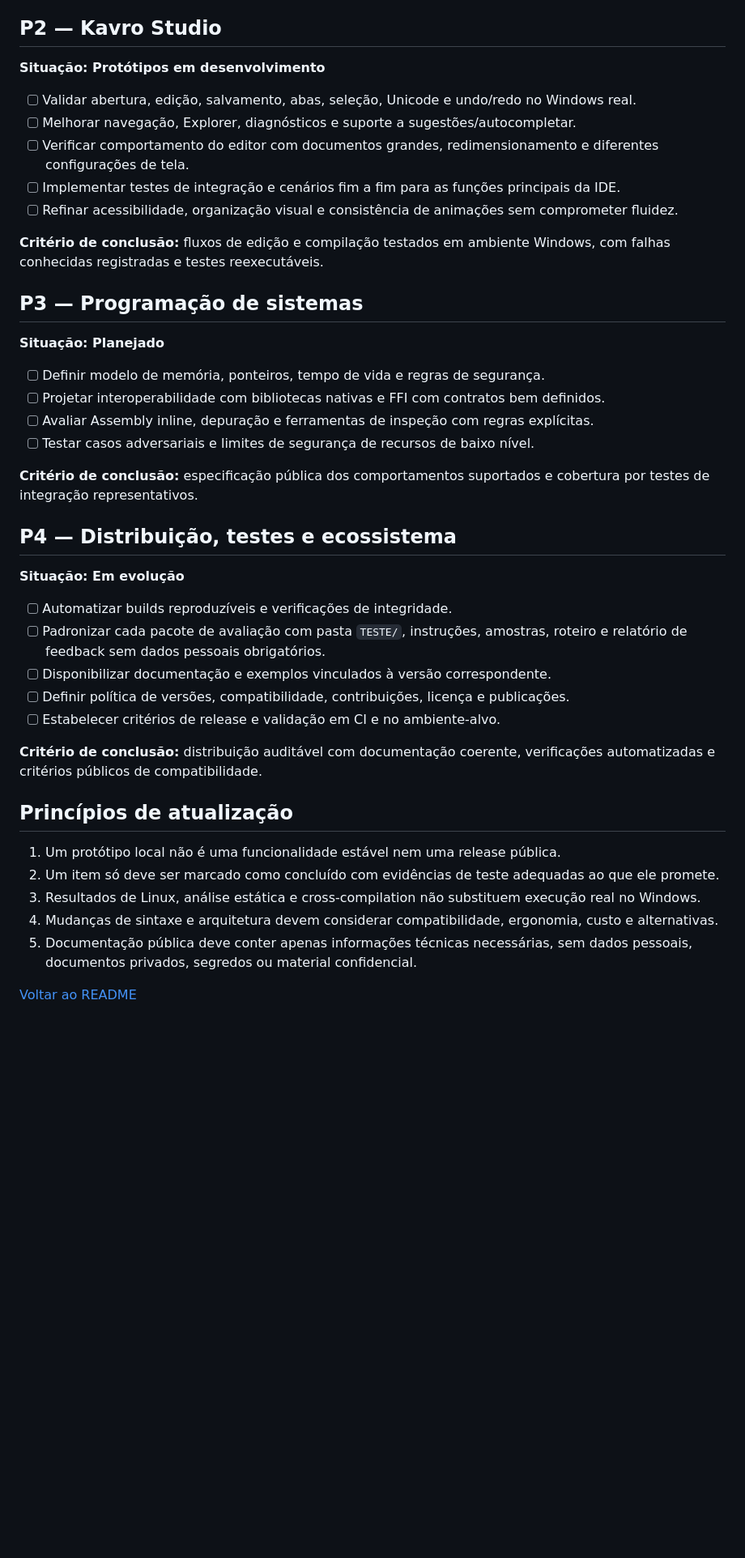
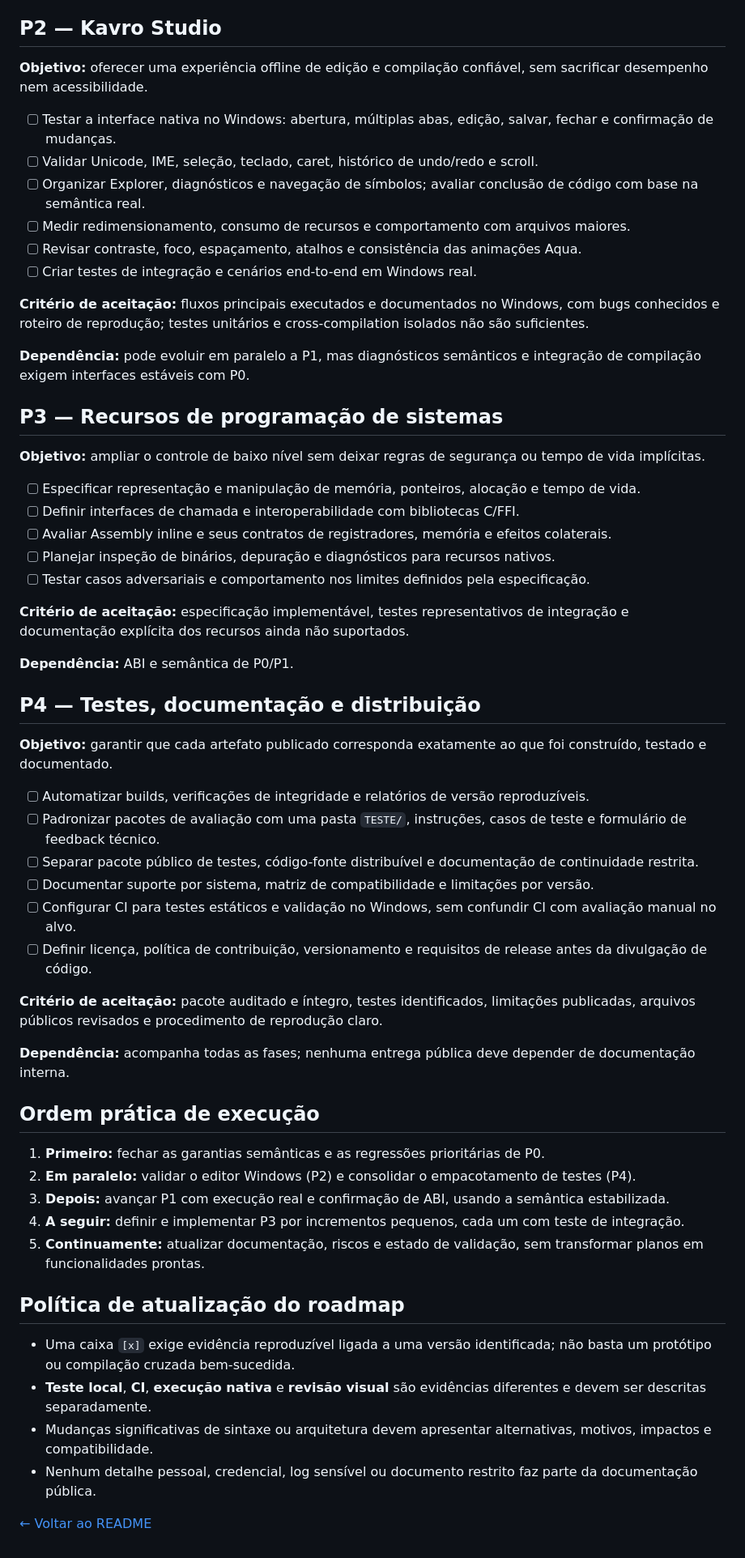
Before and after one commit to axrobert/kavro-lang, a Markdown page: ROADMAP.md, the part around one of its changes. Shown at 81% size. Drawn GitHub-style; blank space fills up the shorter version.

```diff
--- a/ROADMAP.md
+++ b/ROADMAP.md
@@ -35,45 +51,61 @@ O roadmap registra **prioridades e critérios de validação**, sem prometer dat
 
 ## P2 — Kavro Studio
 
-**Situação: Protótipos em desenvolvimento**
+**Objetivo:** oferecer uma experiência offline de edição e compilação confiável, sem sacrificar desempenho nem acessibilidade.
 
-- [ ] Validar abertura, edição, salvamento, abas, seleção, Unicode e undo/redo no Windows real.
-- [ ] Melhorar navegação, Explorer, diagnósticos e suporte a sugestões/autocompletar.
-- [ ] Verificar comportamento do editor com documentos grandes, redimensionamento e diferentes configurações de tela.
-- [ ] Implementar testes de integração e cenários fim a fim para as funções principais da IDE.
-- [ ] Refinar acessibilidade, organização visual e consistência de animações sem comprometer fluidez.
+- [ ] Testar a interface nativa no Windows: abertura, múltiplas abas, edição, salvar, fechar e confirmação de mudanças.
+- [ ] Validar Unicode, IME, seleção, teclado, caret, histórico de undo/redo e scroll.
+- [ ] Organizar Explorer, diagnósticos e navegação de símbolos; avaliar conclusão de código com base na semântica real.
+- [ ] Medir redimensionamento, consumo de recursos e comportamento com arquivos maiores.
+- [ ] Revisar contraste, foco, espaçamento, atalhos e consistência das animações Aqua.
+- [ ] Criar testes de integração e cenários end-to-end em Windows real.
 
-**Critério de conclusão:** fluxos de edição e compilação testados em ambiente Windows, com falhas conhecidas registradas e testes reexecutáveis.
+**Critério de aceitação:** fluxos principais executados e documentados no Windows, com bugs conhecidos e roteiro de reprodução; testes unitários e cross-compilation isolados não são suficientes.
 
-## P3 — Programação de sistemas
+**Dependência:** pode evoluir em paralelo a P1, mas diagnósticos semânticos e integração de compilação exigem interfaces estáveis com P0.
 
-**Situação: Planejado**
+## P3 — Recursos de programação de sistemas
 
-- [ ] Definir modelo de memória, ponteiros, tempo de vida e regras de segurança.
-- [ ] Projetar interoperabilidade com bibliotecas nativas e FFI com contratos bem definidos.
-- [ ] Avaliar Assembly inline, depuração e ferramentas de inspeção com regras explícitas.
-- [ ] Testar casos adversariais e limites de segurança de recursos de baixo nível.
+**Objetivo:** ampliar o controle de baixo nível sem deixar regras de segurança ou tempo de vida implícitas.
 
-**Critério de conclusão:** especificação pública dos comportamentos suportados e cobertura por testes de integração representativos.
+- [ ] Especificar representação e manipulação de memória, ponteiros, alocação e tempo de vida.
+- [ ] Definir interfaces de chamada e interoperabilidade com bibliotecas C/FFI.
+- [ ] Avaliar Assembly inline e seus contratos de registradores, memória e efeitos colaterais.
+- [ ] Planejar inspeção de binários, depuração e diagnósticos para recursos nativos.
+- [ ] Testar casos adversariais e comportamento nos limites definidos pela especificação.
 
-## P4 — Distribuição, testes e ecossistema
+**Critério de aceitação:** especificação implementável, testes representativos de integração e documentação explícita dos recursos ainda não suportados.
 
-**Situação: Em evolução**
+**Dependência:** ABI e semântica de P0/P1.
 
-- [ ] Automatizar builds reproduzíveis e verificações de integridade.
-- [ ] Padronizar cada pacote de avaliação com pasta `TESTE/`, instruções, amostras, roteiro e relatório de feedback sem dados pessoais obrigatórios.
-- [ ] Disponibilizar documentação e exemplos vinculados à versão correspondente.
-- [ ] Definir política de versões, compatibilidade, contribuições, licença e publicações.
-- [ ] Estabelecer critérios de release e validação em CI e no ambiente-alvo.
+## P4 — Testes, documentação e distribuição
 
-**Critério de conclusão:** distribuição auditável com documentação coerente, verificações automatizadas e critérios públicos de compatibilidade.
+**Objetivo:** garantir que cada artefato publicado corresponda exatamente ao que foi construído, testado e documentado.
 
-## Princípios de atualização
+- [ ] Automatizar builds, verificações de integridade e relatórios de versão reproduzíveis.
+- [ ] Padronizar pacotes de avaliação com uma pasta `TESTE/`, instruções, casos de teste e formulário de feedback técnico.
+- [ ] Separar pacote público de testes, código-fonte distribuível e documentação de continuidade restrita.
+- [ ] Documentar suporte por sistema, matriz de compatibilidade e limitações por versão.
+- [ ] Configurar CI para testes estáticos e validação no Windows, sem confundir CI com avaliação manual no alvo.
+- [ ] Definir licença, política de contribuição, versionamento e requisitos de release antes da divulgação de código.
 
-1. Um protótipo local não é uma funcionalidade estável nem uma release pública.
-2. Um item só deve ser marcado como concluído com evidências de teste adequadas ao que ele promete.
-3. Resultados de Linux, análise estática e cross-compilation não substituem execução real no Windows.
-4. Mudanças de sintaxe e arquitetura devem considerar compatibilidade, ergonomia, custo e alternativas.
-5. Documentação pública deve conter apenas informações técnicas necessárias, sem dados pessoais, documentos privados, segredos ou material confidencial.
+**Critério de aceitação:** pacote auditado e íntegro, testes identificados, limitações publicadas, arquivos públicos revisados e procedimento de reprodução claro.
 
-[Voltar ao README](README.md)
+**Dependência:** acompanha todas as fases; nenhuma entrega pública deve depender de documentação interna.
+
+## Ordem prática de execução
+
+1. **Primeiro:** fechar as garantias semânticas e as regressões prioritárias de P0.
+2. **Em paralelo:** validar o editor Windows (P2) e consolidar o empacotamento de testes (P4).
+3. **Depois:** avançar P1 com execução real e confirmação de ABI, usando a semântica estabilizada.
+4. **A seguir:** definir e implementar P3 por incrementos pequenos, cada um com teste de integração.
+5. **Continuamente:** atualizar documentação, riscos e estado de validação, sem transformar planos em funcionalidades prontas.
+
+## Política de atualização do roadmap
+
+- Uma caixa `[x]` exige evidência reproduzível ligada a uma versão identificada; não basta um protótipo ou compilação cruzada bem-sucedida.
+- **Teste local**, **CI**, **execução nativa** e **revisão visual** são evidências diferentes e devem ser descritas separadamente.
+- Mudanças significativas de sintaxe ou arquitetura devem apresentar alternativas, motivos, impactos e compatibilidade.
+- Nenhum detalhe pessoal, credencial, log sensível ou documento restrito faz parte da documentação pública.
+
+[← Voltar ao README](README.md)
```
Also changed, not shown: other parts of ROADMAP.md (+38 -22 lines), README.md (+59 -28 lines), assets/kavro-banner.jpg (added).
